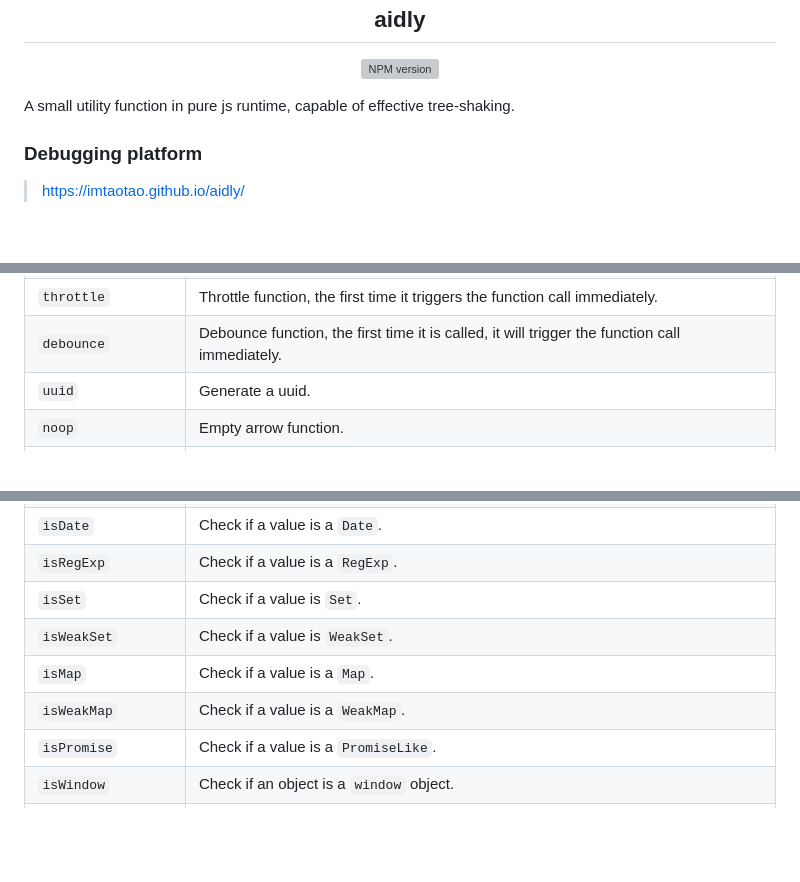
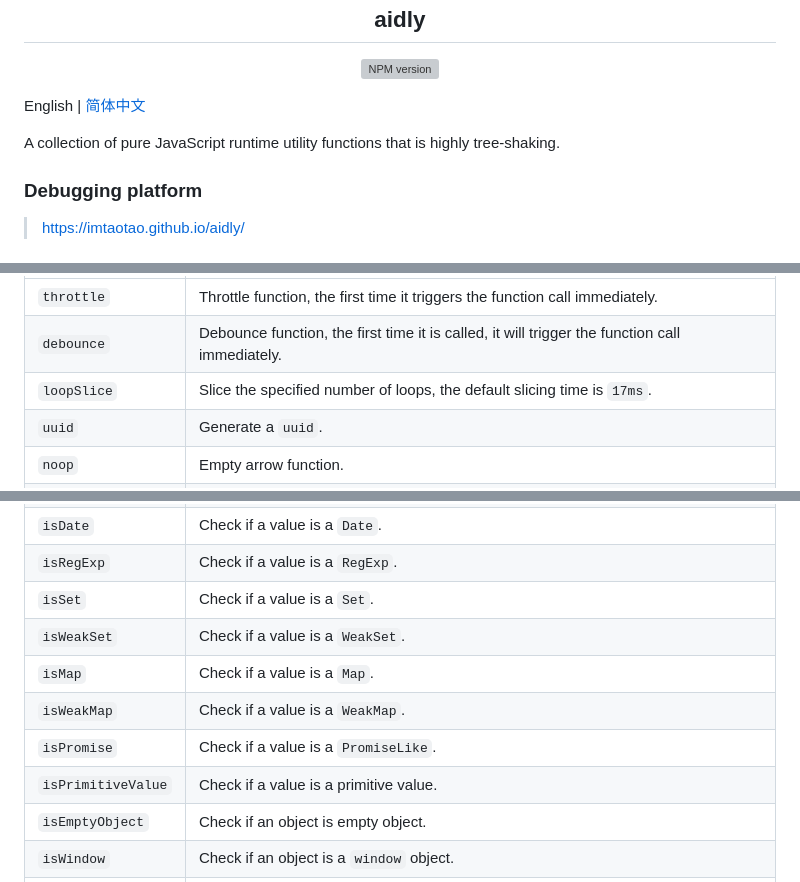
Before and after one commit to imtaotao/aidly, a Markdown page: README.md, 3 parts joined by grey strips. GitHub-like rendering; blank space fills up the shorter version; grey boxes are pictures that could not be loaded.

```diff
--- a/README.md
+++ b/README.md
@@ -5,7 +5,9 @@
 
 </div>
 
-A small utility function in pure js runtime, capable of effective tree-shaking.
+English | [简体中文](./README.zh-CN.md)
+
+A collection of pure JavaScript runtime utility functions that is highly tree-shaking.
 
 
 ### Debugging platform
@@ -50,4 +46,5 @@ Api                  | Description
 `throttle`           | Throttle function, the first time it triggers the function call immediately.
 `debounce`           | Debounce function, the first time it is called, it will trigger the function call immediately.
-`uuid`               | Generate a uuid.
+`loopSlice`          | Slice the specified number of loops, the default slicing time is `17ms`.
+`uuid`               | Generate a `uuid`.
 `noop`               | Empty arrow function.
@@ -61,9 +91,11 @@ Api                  | Description
 `isPlainObject`      | Check if a value is a `plainObject`.
 `isDate`             | Check if a value is a `Date`.
 `isRegExp`           | Check if a value is a `RegExp`.
-`isSet`              | Check if a value is `Set`.
-`isWeakSet`          | Check if a value is `WeakSet`.
+`isSet`              | Check if a value is a `Set`.
+`isWeakSet`          | Check if a value is a `WeakSet`.
 `isMap`              | Check if a value is a `Map`.
 `isWeakMap`          | Check if a value is a `WeakMap`.
 `isPromise`          | Check if a value is a `PromiseLike`.
+`isPrimitiveValue`   | Check if a value is a primitive value.
+`isEmptyObject`      | Check if an object is empty object.
 `isWindow`           | Check if an object is a `window` object.
```
Also changed, not shown: other parts of README.md (+48 -51 lines), README.zh-CN.md (added, +114 -0 lines).
